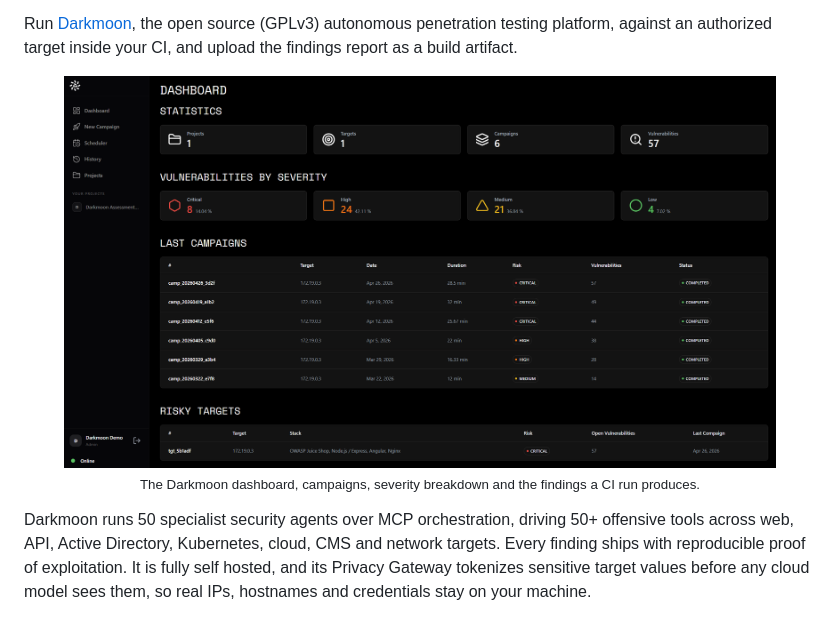
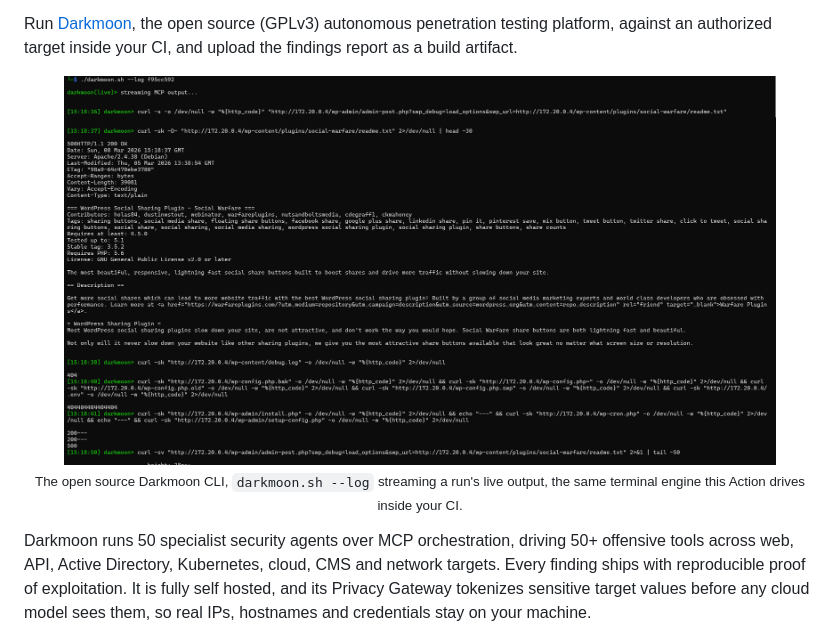
Before and after one commit to ASCIT31/darkmoon-scan-action, a Markdown page: README.md, the part around the change. Rendered like a GitHub page; pictures changed too: .github/assets/cli_log.png (added), .github/assets/dashboard.png (deleted).

Commit message:
docs(readme): use real open source CLI screenshot instead of Pro dashboard

```diff
--- a/README.md
+++ b/README.md
@@ -18,9 +18,9 @@ Run [Darkmoon](https://github.com/ASCIT31/Dark-Moon), the open source (GPLv3) au
 
 <div align="center">
 
-<img src=".github/assets/dashboard.png" alt="The Darkmoon dashboard showing campaigns, severity breakdown and findings" width="90%">
+<img src=".github/assets/cli_log.png" alt="Darkmoon open source CLI, live terminal log of a pentest run streaming its commands" width="90%">
 
-<sub>The Darkmoon dashboard, campaigns, severity breakdown and the findings a CI run produces.</sub>
+<sub>The open source Darkmoon CLI, <code>darkmoon.sh --log</code> streaming a run's live output, the same terminal engine this Action drives inside your CI.</sub>
 
 </div>
 
```
